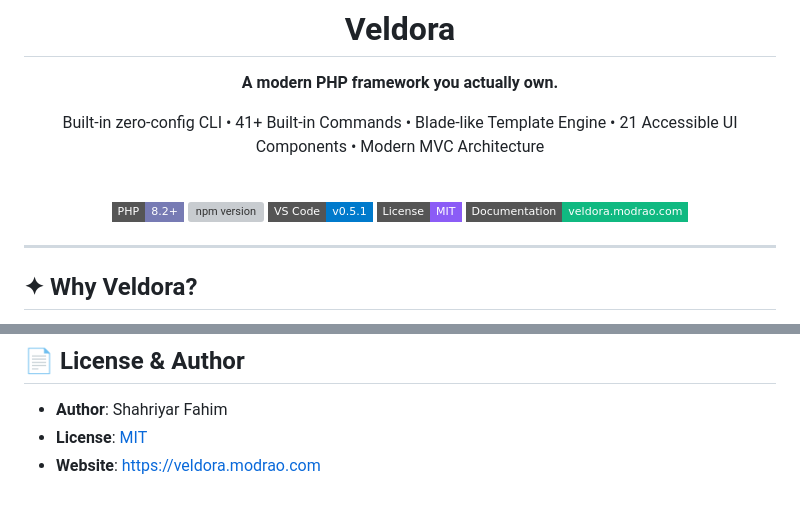
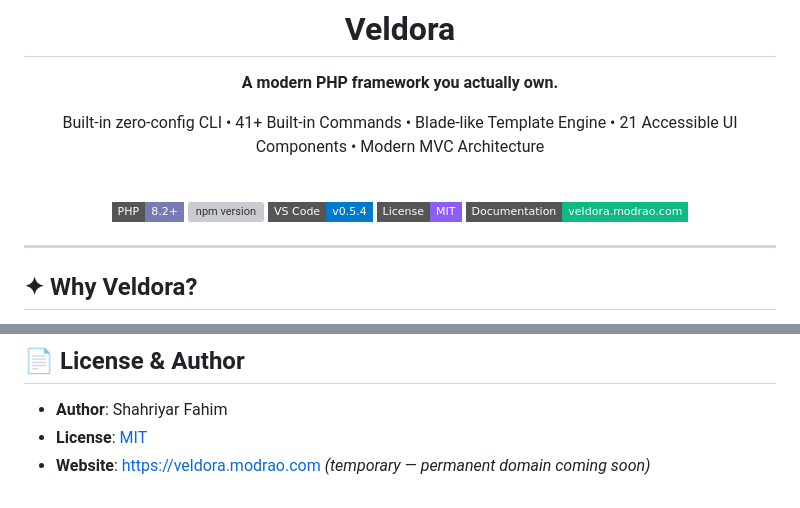
Before and after one commit to veldorahq/veldora, a Markdown page: README.md, 2 parts joined by grey strips. Drawn GitHub-style; badges without logos; grey boxes are pictures that could not be loaded.

Commit message:
docs: fix domain notes across all READMEs, update VS Code badge to v0.5.4, remove fake email domains

```diff
--- a/README.md
+++ b/README.md
@@ -12,7 +12,7 @@ Built-in zero-config CLI • 41+ Built-in Commands • Blade-like Template Engin
 
 [![PHP Version](https://img.shields.io/badge/PHP-8.2%2B-777BB4?style=flat-square&logo=php&logoColor=white)](https://php.net)
 [![npm version](https://img.shields.io/npm/v/create-veldora-app?style=flat-square&logo=npm&color=CB3837)](https://www.npmjs.com/package/create-veldora-app)
-[![VS Code Extension](https://img.shields.io/badge/VS_Code-v0.5.1-007ACC?style=flat-square&logo=visualstudiocode&logoColor=white)](https://github.com/veldorahq/veldora-vscode)
+[![VS Code Extension](https://img.shields.io/badge/VS_Code-v0.5.4-007ACC?style=flat-square&logo=visualstudiocode&logoColor=white)](https://github.com/veldorahq/veldora-vscode)
 [![License: MIT](https://img.shields.io/badge/License-MIT-8b5cf6?style=flat-square)](LICENSE)
 [![Docs](https://img.shields.io/badge/Documentation-veldora.modrao.com-10B981?style=flat-square)](https://veldora.modrao.com)
 
@@ -110,4 +110,4 @@ Use them seamlessly in any template:
 
 - **Author**: Shahriyar Fahim
 - **License**: [MIT](LICENSE)
-- **Website**: [https://veldora.modrao.com](https://veldora.modrao.com)
+- **Website**: [https://veldora.modrao.com](https://veldora.modrao.com) *(temporary — permanent domain coming soon)*
```
